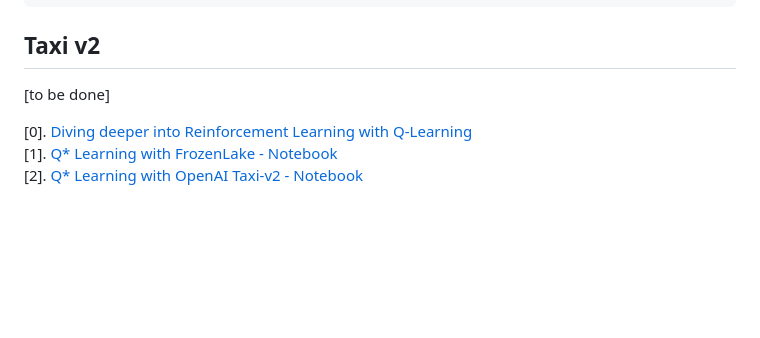
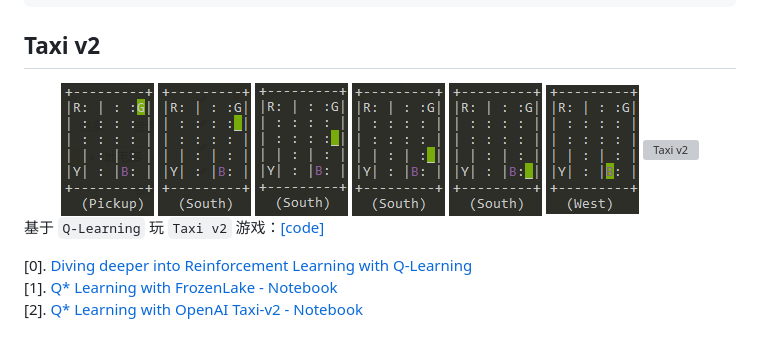
Before and after one commit to Urinx/ReinforcementLearning, a Markdown page: README.md, the part around the change. Drawn GitHub-style; pictures changed too: imgs/taxi1.png (added), imgs/taxi2.png (added), imgs/taxi3.png (added); blank space fills up the shorter version; grey boxes are pictures that could not be loaded.

Commit message:
QLearning play Taxi-v2 game

```diff
--- a/README.md
+++ b/README.md
@@ -85,8 +85,18 @@ players draw rate: 0.09528
 
 Taxi v2
 -------
-[to be done]
 
+<div align=center>
+	<img width="93" height="133" src="imgs/taxi1.png" alt="Taxi v2">
+	<img width="93" height="133" src="imgs/taxi2.png" alt="Taxi v2">
+	<img width="93" height="133" src="imgs/taxi3.png" alt="Taxi v2">
+	<img width="93" height="133" src="imgs/taxi4.png" alt="Taxi v2">
+	<img width="93" height="133" src="imgs/taxi5.png" alt="Taxi v2">
+	<img width="93" height="133" src="imgs/taxi6.png" alt="Taxi v2">
+	<img width="93" height="133" src="imgs/taxi7.png" alt="Taxi v2">
+</div>
+
+基于 `Q-Learning` 玩 `Taxi v2` 游戏：[[code]](QLearning/QLearning_Taxi_v2.py)
 
 
 [0]. [Diving deeper into Reinforcement Learning with Q-Learning](https://medium.freecodecamp.org/diving-deeper-into-reinforcement-learning-with-q-learning-c18d0db58efe)<br/>
```
Also changed, not shown: 1 other file.
